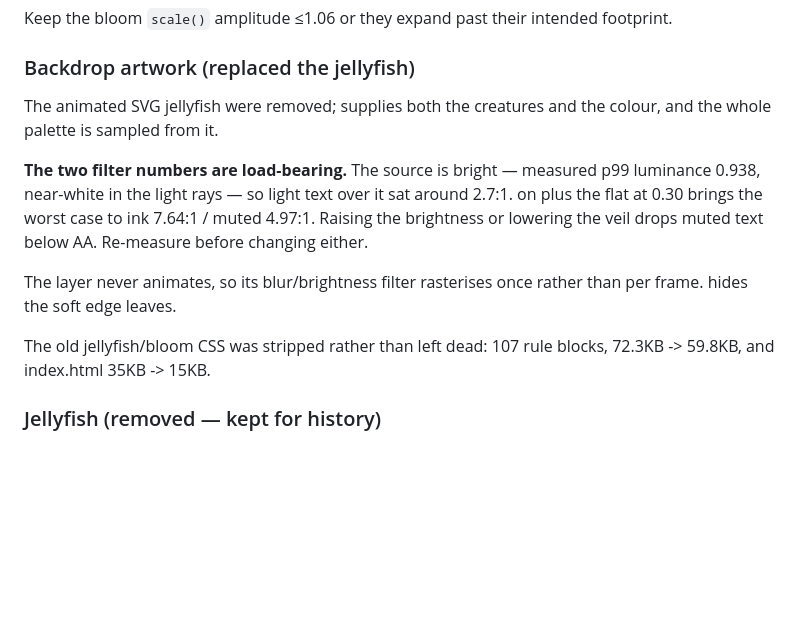
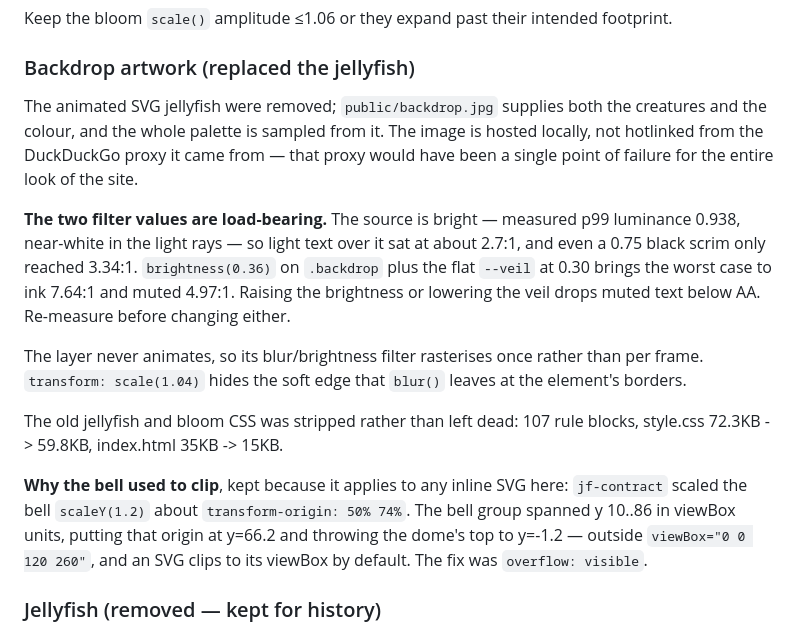
Before and after one commit to hasan-ismail/hasanismail.dev-website, a Markdown page: CLAUDE.md, the part around the change. Rendered like a GitHub page; blank space fills up the shorter version.

Commit message:
docs: restore code references bash stripped from the backdrop section

```diff
--- a/CLAUDE.md
+++ b/CLAUDE.md
@@ -306,20 +306,31 @@ footprint.
 
 ### Backdrop artwork (replaced the jellyfish)
 
-The animated SVG jellyfish were removed;  supplies both
-the creatures and the colour, and the whole palette is sampled from it.
+The animated SVG jellyfish were removed; `public/backdrop.jpg` supplies both
+the creatures and the colour, and the whole palette is sampled from it. The
+image is hosted locally, not hotlinked from the DuckDuckGo proxy it came
+from — that proxy would have been a single point of failure for the entire
+look of the site.
 
-**The two filter numbers are load-bearing.** The source is bright — measured
+**The two filter values are load-bearing.** The source is bright — measured
 p99 luminance 0.938, near-white in the light rays — so light text over it sat
-around 2.7:1.  on  plus the flat  at 0.30
-brings the worst case to ink 7.64:1 / muted 4.97:1. Raising the brightness or
-lowering the veil drops muted text below AA. Re-measure before changing either.
+at about 2.7:1, and even a 0.75 black scrim only reached 3.34:1.
+`brightness(0.36)` on `.backdrop` plus the flat `--veil` at 0.30 brings the
+worst case to ink 7.64:1 and muted 4.97:1. Raising the brightness or lowering
+the veil drops muted text below AA. Re-measure before changing either.
 
 The layer never animates, so its blur/brightness filter rasterises once rather
-than per frame.  hides the soft edge  leaves.
+than per frame. `transform: scale(1.04)` hides the soft edge that `blur()`
+leaves at the element's borders.
 
-The old jellyfish/bloom CSS was stripped rather than left dead: 107 rule
-blocks, 72.3KB -> 59.8KB, and index.html 35KB -> 15KB.
+The old jellyfish and bloom CSS was stripped rather than left dead: 107 rule
+blocks, style.css 72.3KB -> 59.8KB, index.html 35KB -> 15KB.
+
+**Why the bell used to clip**, kept because it applies to any inline SVG here:
+`jf-contract` scaled the bell `scaleY(1.2)` about `transform-origin: 50% 74%`.
+The bell group spanned y 10..86 in viewBox units, putting that origin at
+y=66.2 and throwing the dome's top to y=-1.2 — outside `viewBox="0 0 120 260"`,
+and an SVG clips to its viewBox by default. The fix was `overflow: visible`.
 
 ### Jellyfish (removed — kept for history)
 
```
